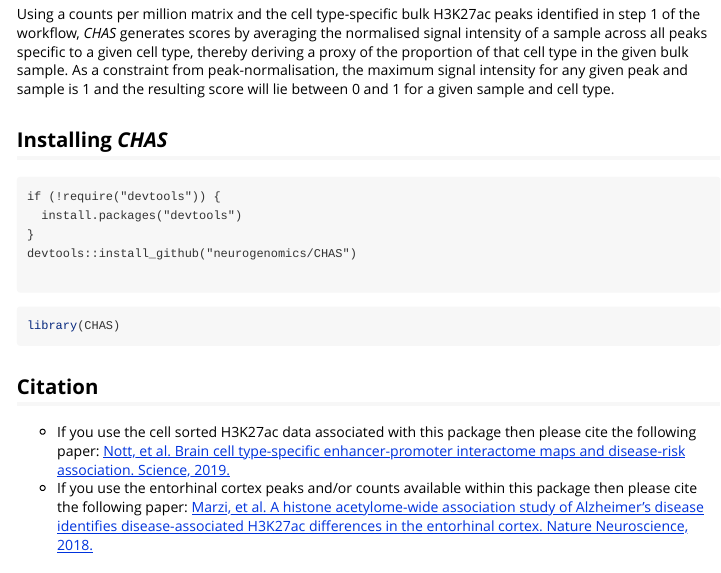
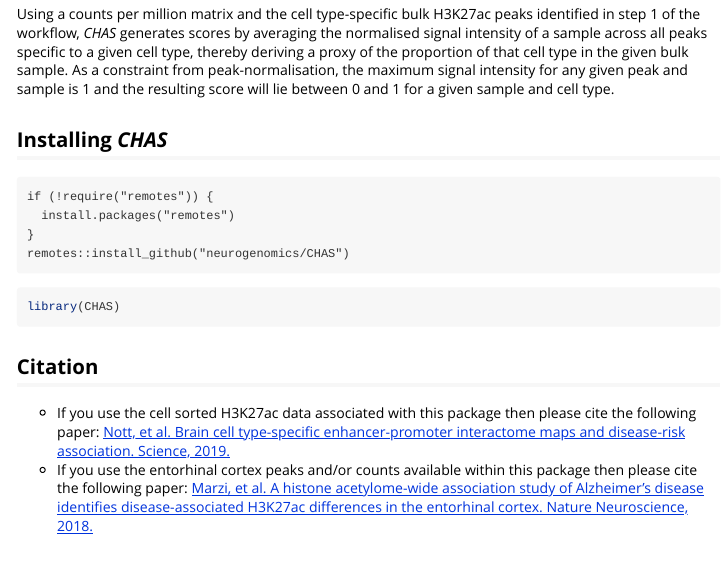
Before and after one commit to Marzi-lab/CHAS, an R Markdown document (docs/CHAS.Rmd): the page in a window 1100 px wide, from 610 px down. Rendered offline with R 4.5, knitr and Pandoc, with nearby package versions; some code elsewhere in the file could not run offline; long lines of code are wrapped.

Commit message:
Replace devtools with remotes

````diff
--- a/docs/CHAS.Rmd
+++ b/docs/CHAS.Rmd
@@ -33,12 +33,10 @@ Using a counts per million matrix and the cell type-specific bulk H3K27ac peaks
 ## Installing *CHAS*
 
 ```
-if (!require("devtools")) {
-  install.packages("devtools")
+if (!require("remotes")) {
+  install.packages("remotes")
 }
-devtools::install_github("neurogenomics/CHAS")
-
-
+remotes::install_github("neurogenomics/CHAS")
 ```
 
 ```{r}
````
Also changed, not shown: vignettes/CHAS.Rmd (+3 -5 lines).
